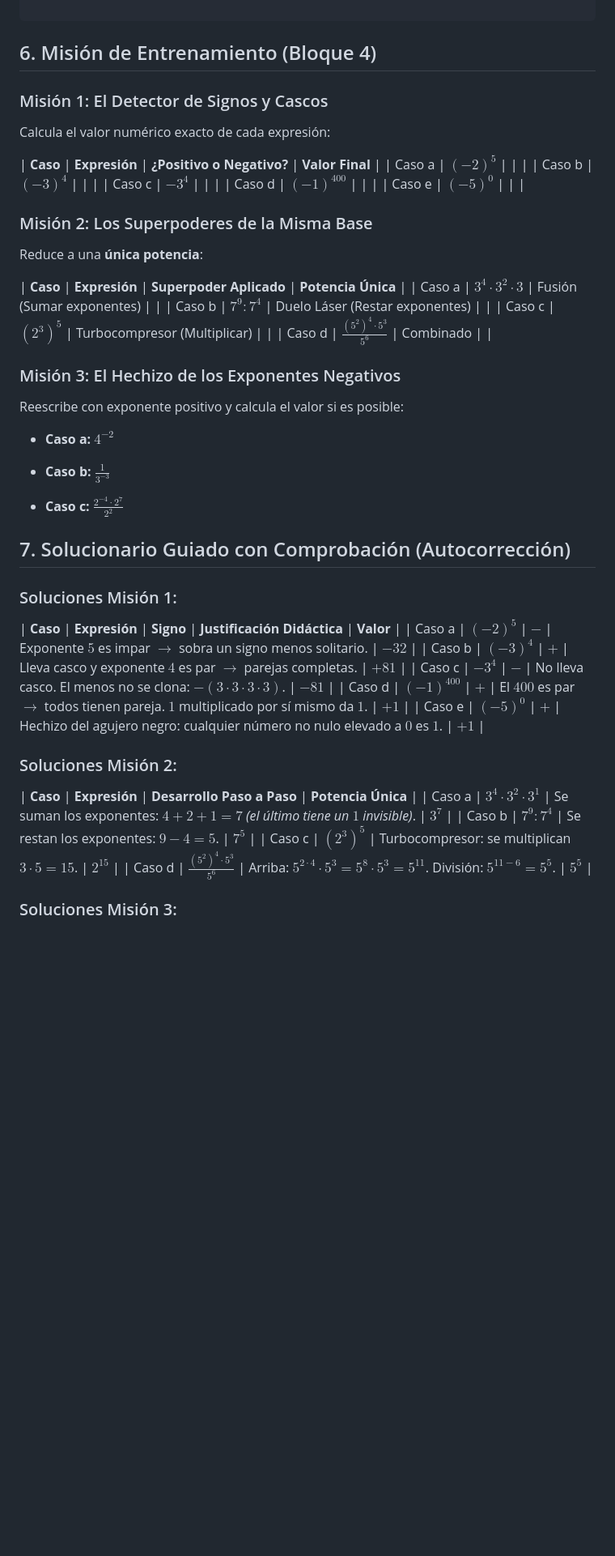
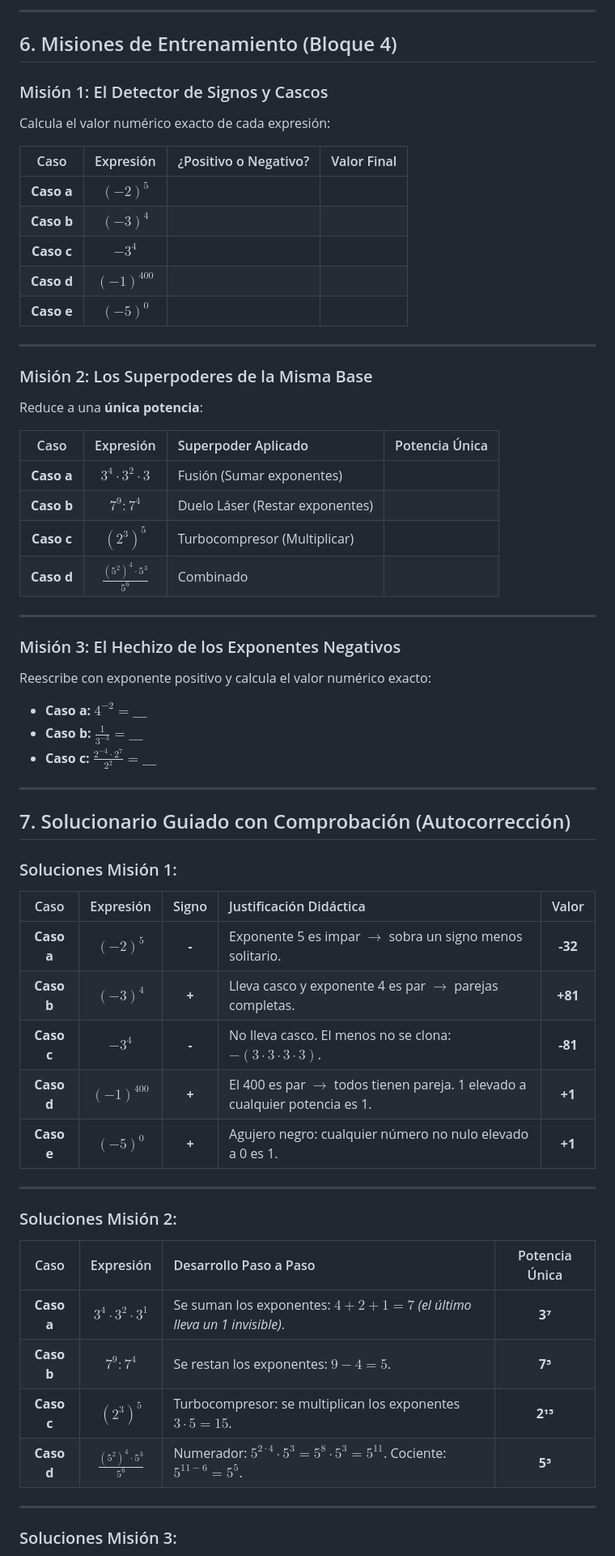
Before and after one commit to asanchezcan-art/mates-2eso, a Markdown page: gu_a_did_ctica_bloque_4_laboratorio_de_potencias_y_parejas.md, the part around one of its changes. Shown at 81% size. Drawn GitHub-style; blank space fills up the shorter version.

````diff
--- a/gu_a_did_ctica_bloque_4_laboratorio_de_potencias_y_parejas.md
+++ b/gu_a_did_ctica_bloque_4_laboratorio_de_potencias_y_parejas.md
@@ -75,57 +81,65 @@ Cuando dos potencias tienen la **misma base gemela**, no calcules números gigan
 
-```
+---
 
-## 6. Misión de Entrenamiento (Bloque 4)
+## 6. Misiones de Entrenamiento (Bloque 4)
 
 ### Misión 1: El Detector de Signos y Cascos
-
 Calcula el valor numérico exacto de cada expresión:
 
-| **Caso** | **Expresión** | **¿Positivo o Negativo?** | **Valor Final** |
-| Caso a | $(-2)^5$ |  |  |
-| Caso b | $(-3)^4$ |  |  |
-| Caso c | $-3^4$ |  |  |
-| Caso d | $(-1)^{400}$ |  |  |
-| Caso e | $(-5)^0$ |  |  |
+| Caso | Expresión | ¿Positivo o Negativo? | Valor Final |
+| :---: | :---: | :---: | :---: |
+| **Caso a** | $(-2)^5$ | | |
+| **Caso b** | $(-3)^4$ | | |
+| **Caso c** | $-3^4$ | | |
+| **Caso d** | $(-1)^{400}$ | | |
+| **Caso e** | $(-5)^0$ | | |
+
+---
 
 ### Misión 2: Los Superpoderes de la Misma Base
-
 Reduce a una **única potencia**:
 
-| **Caso** | **Expresión** | **Superpoder Aplicado** | **Potencia Única** |
-| Caso a | $3^4 \cdot 3^2 \cdot 3$ | Fusión (Sumar exponentes) |  |
-| Caso b | $7^9 : 7^4$ | Duelo Láser (Restar exponentes) |  |
-| Caso c | $(2^3)^5$ | Turbocompresor (Multiplicar) |  |
-| Caso d | $\frac{(5^2)^4 \cdot 5^3}{5^6}$ | Combinado |  |
+| Caso | Expresión | Superpoder Aplicado | Potencia Única |
+| :---: | :---: | :--- | :---: |
+| **Caso a** | $3^4 \cdot 3^2 \cdot 3$ | Fusión (Sumar exponentes) | |
+| **Caso b** | $7^9 : 7^4$ | Duelo Láser (Restar exponentes) | |
+| **Caso c** | $(2^3)^5$ | Turbocompresor (Multiplicar) | |
+| **Caso d** | $\frac{(5^2)^4 \cdot 5^3}{5^6}$ | Combinado | |
+
+---
 
 ### Misión 3: El Hechizo de los Exponentes Negativos
+Reescribe con exponente positivo y calcula el valor numérico exacto:
+* **Caso a:** $4^{-2} = \_\_\_$
+* **Caso b:** $\frac{1}{3^{-3}} = \_\_\_$
+* **Caso c:** $\frac{2^{-4} \cdot 2^7}{2^2} = \_\_\_$
 
-Reescribe con exponente positivo y calcula el valor si es posible:
-
-* **Caso a:** $4^{-2}$
-
-* **Caso b:** $\frac{1}{3^{-3}}$
-
-* **Caso c:** $\frac{2^{-4} \cdot 2^7}{2^2}$
+---
 
 ## 7. Solucionario Guiado con Comprobación (Autocorrección)
 
 ### Soluciones Misión 1:
 
-| **Caso** | **Expresión** | **Signo** | **Justificación Didáctica** | **Valor** |
-| Caso a | $(-2)^5$ | $-$ | Exponente $5$ es impar $\to$ sobra un signo menos solitario. | $-32$ |
-| Caso b | $(-3)^4$ | $+$ | Lleva casco y exponente $4$ es par $\to$ parejas completas. | $+81$ |
-| Caso c | $-3^4$ | $-$ | No lleva casco. El menos no se clona: $-(3\cdot 3\cdot 3\cdot 3)$. | $-81$ |
-| Caso d | $(-1)^{400}$ | $+$ | El $400$ es par $\to$ todos tienen pareja. $1$ multiplicado por sí mismo da $1$. | $+1$ |
-| Caso e | $(-5)^0$ | $+$ | Hechizo del agujero negro: cualquier número no nulo elevado a $0$ es $1$. | $+1$ |
+| Caso | Expresión | Signo | Justificación Didáctica | Valor |
+| :---: | :---: | :---: | :--- | :---: |
+| **Caso a** | $(-2)^5$ | **-** | Exponente 5 es impar $\to$ sobra un signo menos solitario. | **-32** |
+| **Caso b** | $(-3)^4$ | **+** | Lleva casco y exponente 4 es par $\to$ parejas completas. | **+81** |
+| **Caso c** | $-3^4$ | **-** | No lleva casco. El menos no se clona: $-(3 \cdot 3 \cdot 3 \cdot 3)$. | **-81** |
+| **Caso d** | $(-1)^{400}$ | **+** | El 400 es par $\to$ todos tienen pareja. 1 elevado a cualquier potencia es 1. | **+1** |
+| **Caso e** | $(-5)^0$ | **+** | Agujero negro: cualquier número no nulo elevado a 0 es 1. | **+1** |
+
+---
 
 ### Soluciones Misión 2:
 
-| **Caso** | **Expresión** | **Desarrollo Paso a Paso** | **Potencia Única** |
-| Caso a | $3^4 \cdot 3^2 \cdot 3^1$ | Se suman los exponentes: $4 + 2 + 1 = 7$ *(el último tiene un* $1$ *invisible)*. | $3^7$ |
-| Caso b | $7^9 : 7^4$ | Se restan los exponentes: $9 - 4 = 5$. | $7^5$ |
-| Caso c | $(2^3)^5$ | Turbocompresor: se multiplican $3 \cdot 5 = 15$. | $2^{15}$ |
-| Caso d | $\frac{(5^2)^4 \cdot 5^3}{5^6}$ | Arriba: $5^{2 \cdot 4} \cdot 5^3 = 5^8 \cdot 5^3 = 5^{11}$. División: $5^{11 - 6} = 5^5$. | $5^5$ |
+| Caso | Expresión | Desarrollo Paso a Paso | Potencia Única |
+| :---: | :---: | :--- | :---: |
+| **Caso a** | $3^4 \cdot 3^2 \cdot 3^1$ | Se suman los exponentes: $4 + 2 + 1 = 7$ *(el último lleva un 1 invisible)*. | **3⁷** |
+| **Caso b** | $7^9 : 7^4$ | Se restan los exponentes: $9 - 4 = 5$. | **7⁵** |
+| **Caso c** | $(2^3)^5$ | Turbocompresor: se multiplican los exponentes $3 \cdot 5 = 15$. | **2¹⁵** |
+| **Caso d** | $\frac{(5^2)^4 \cdot 5^3}{5^6}$ | Numerador: $5^{2 \cdot 4} \cdot 5^3 = 5^8 \cdot 5^3 = 5^{11}$. Cociente: $5^{11 - 6} = 5^5$. | **5⁵** |
+
+---
 
 ### Soluciones Misión 3:
 
````
Also changed, not shown: other parts of gu_a_did_ctica_bloque_4_laboratorio_de_potencias_y_parejas.md (+41 -49 lines).
